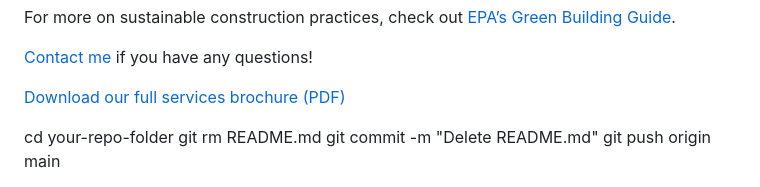
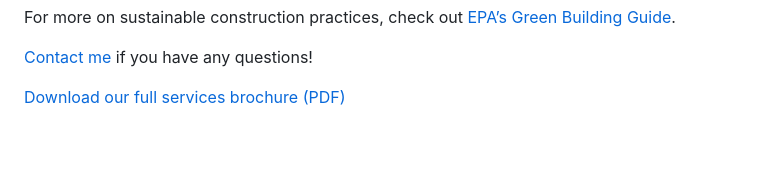
Before and after one commit to advik-bablani/Tekton_Construction, a Markdown page: README.md, the part around the change. GitHub-like rendering; blank space fills up the shorter version.

```diff
--- a/README.md
+++ b/README.md
@@ -100,7 +100,3 @@
   </div>
 </body>
 </html>
-cd your-repo-folder
-git rm README.md
-git commit -m "Delete README.md"
-git push origin main
```
